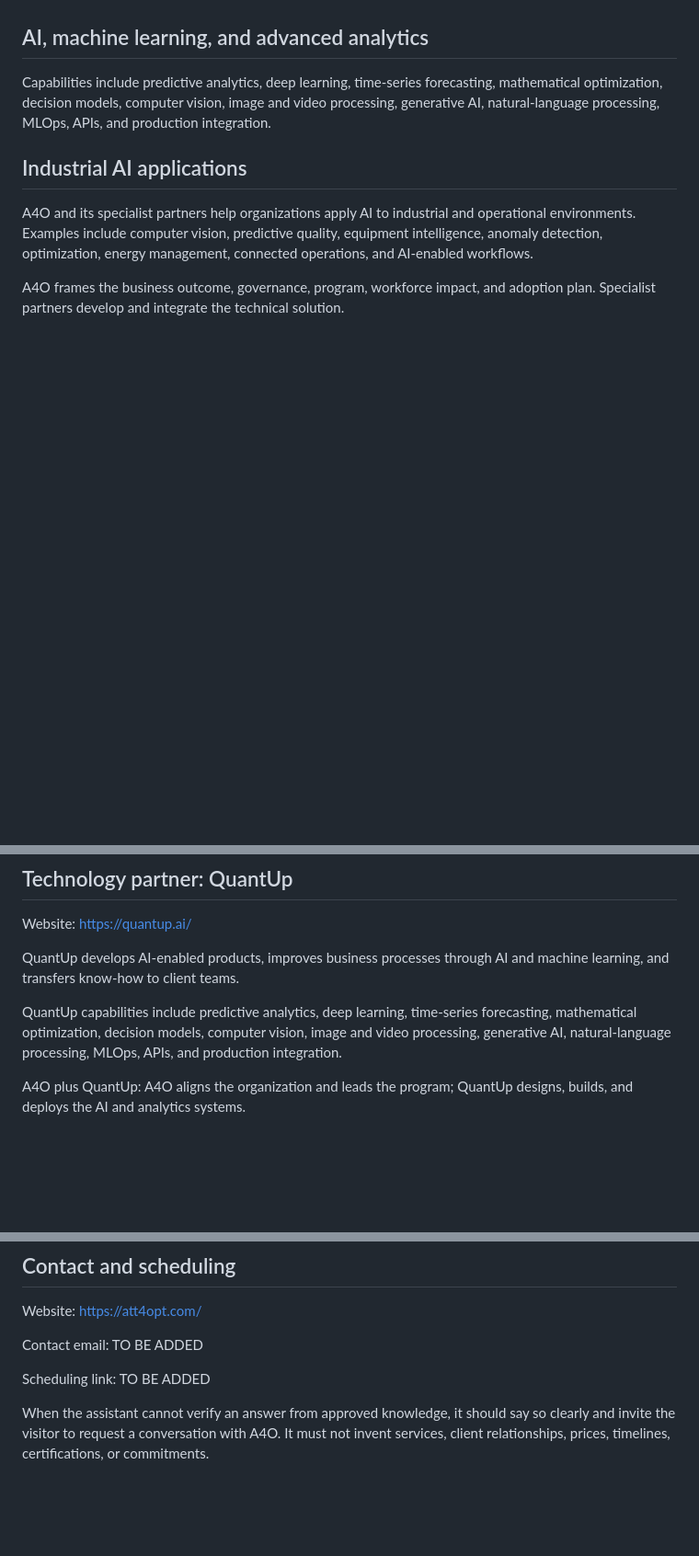
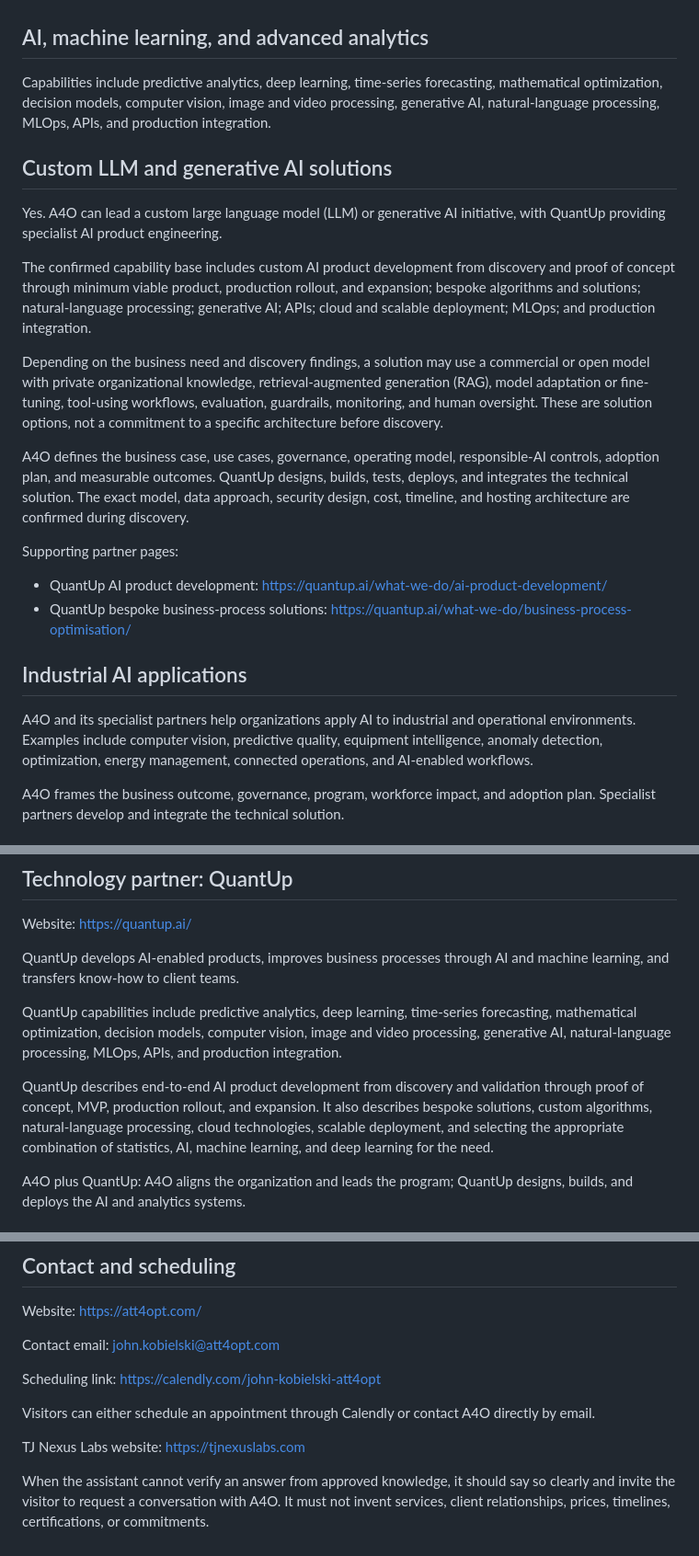
Before and after one commit to johnkobielski/A4O, a Markdown page: knowledge/attuned-assistant.md, 3 parts joined by grey strips. Shown at 92% size. Rendered like a GitHub page; blank space fills up the shorter version.

Commit message:
Add scheduling, contact, and TJNL links

```diff
--- a/knowledge/attuned-assistant.md
+++ b/knowledge/attuned-assistant.md
@@ -59,6 +59,21 @@ A4O coordinates business architecture, requirements, specialist-partner selectio
 
 Capabilities include predictive analytics, deep learning, time-series forecasting, mathematical optimization, decision models, computer vision, image and video processing, generative AI, natural-language processing, MLOps, APIs, and production integration.
 
+## Custom LLM and generative AI solutions
+
+Yes. A4O can lead a custom large language model (LLM) or generative AI initiative, with QuantUp providing specialist AI product engineering.
+
+The confirmed capability base includes custom AI product development from discovery and proof of concept through minimum viable product, production rollout, and expansion; bespoke algorithms and solutions; natural-language processing; generative AI; APIs; cloud and scalable deployment; MLOps; and production integration.
+
+Depending on the business need and discovery findings, a solution may use a commercial or open model with private organizational knowledge, retrieval-augmented generation (RAG), model adaptation or fine-tuning, tool-using workflows, evaluation, guardrails, monitoring, and human oversight. These are solution options, not a commitment to a specific architecture before discovery.
+
+A4O defines the business case, use cases, governance, operating model, responsible-AI controls, adoption plan, and measurable outcomes. QuantUp designs, builds, tests, deploys, and integrates the technical solution. The exact model, data approach, security design, cost, timeline, and hosting architecture are confirmed during discovery.
+
+Supporting partner pages:
+
+- QuantUp AI product development: https://quantup.ai/what-we-do/ai-product-development/
+- QuantUp bespoke business-process solutions: https://quantup.ai/what-we-do/business-process-optimisation/
+
 ## Industrial AI applications
 
 A4O and its specialist partners help organizations apply AI to industrial and operational environments. Examples include computer vision, predictive quality, equipment intelligence, anomaly detection, optimization, energy management, connected operations, and AI-enabled workflows.
@@ -86,6 +101,8 @@ Website: https://quantup.ai/
 QuantUp develops AI-enabled products, improves business processes through AI and machine learning, and transfers know-how to client teams.
 
 QuantUp capabilities include predictive analytics, deep learning, time-series forecasting, mathematical optimization, decision models, computer vision, image and video processing, generative AI, natural-language processing, MLOps, APIs, and production integration.
+
+QuantUp describes end-to-end AI product development from discovery and validation through proof of concept, MVP, production rollout, and expansion. It also describes bespoke solutions, custom algorithms, natural-language processing, cloud technologies, scalable deployment, and selecting the appropriate combination of statistics, AI, machine learning, and deep learning for the need.
 
 A4O plus QuantUp: A4O aligns the organization and leads the program; QuantUp designs, builds, and deploys the AI and analytics systems.
 
@@ -153,8 +170,12 @@ Attunement 4 Optimum is a TJ Nexus Labs company. A4O brings focused enterprise t
 
 Website: https://att4opt.com/
 
-Contact email: TO BE ADDED
+Contact email: john.kobielski@att4opt.com
 
-Scheduling link: TO BE ADDED
+Scheduling link: https://calendly.com/john-kobielski-att4opt
+
+Visitors can either schedule an appointment through Calendly or contact A4O directly by email.
+
+TJ Nexus Labs website: https://tjnexuslabs.com
 
 When the assistant cannot verify an answer from approved knowledge, it should say so clearly and invite the visitor to request a conversation with A4O. It must not invent services, client relationships, prices, timelines, certifications, or commitments.
```
